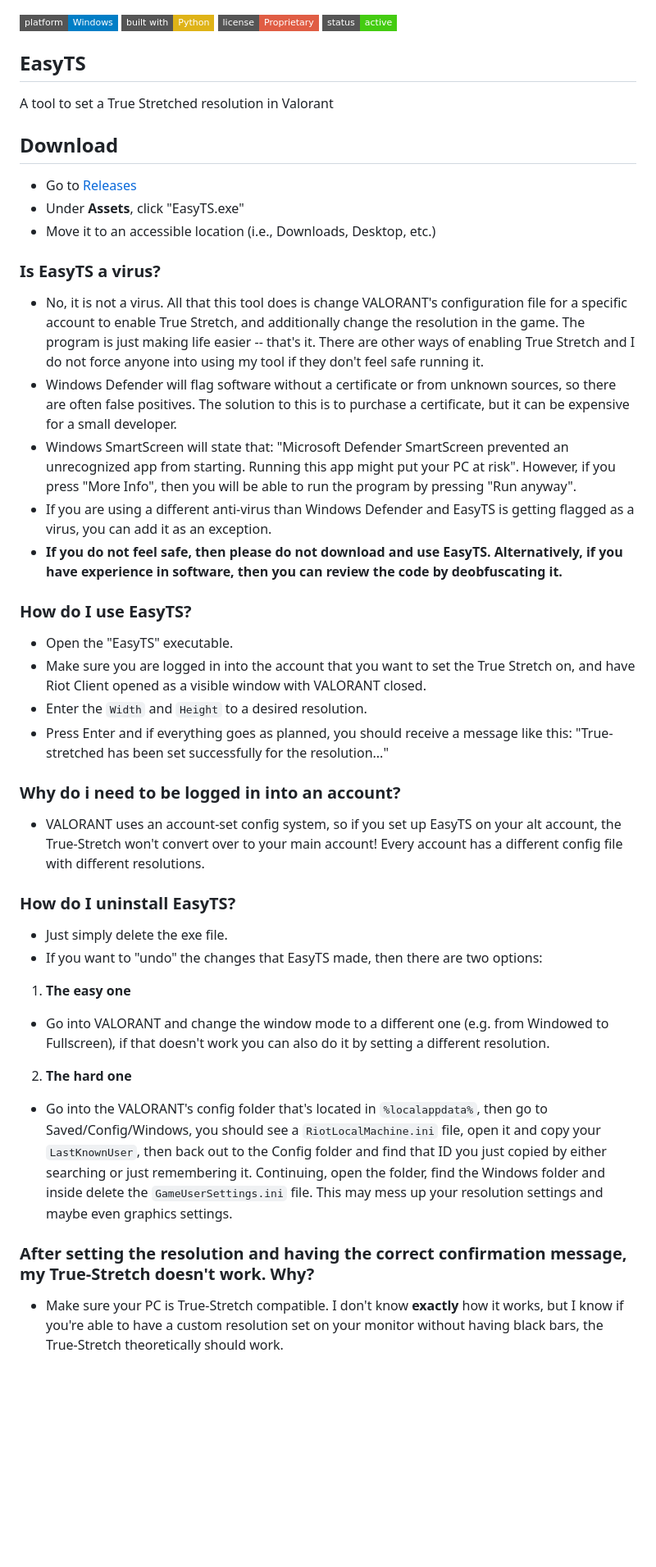
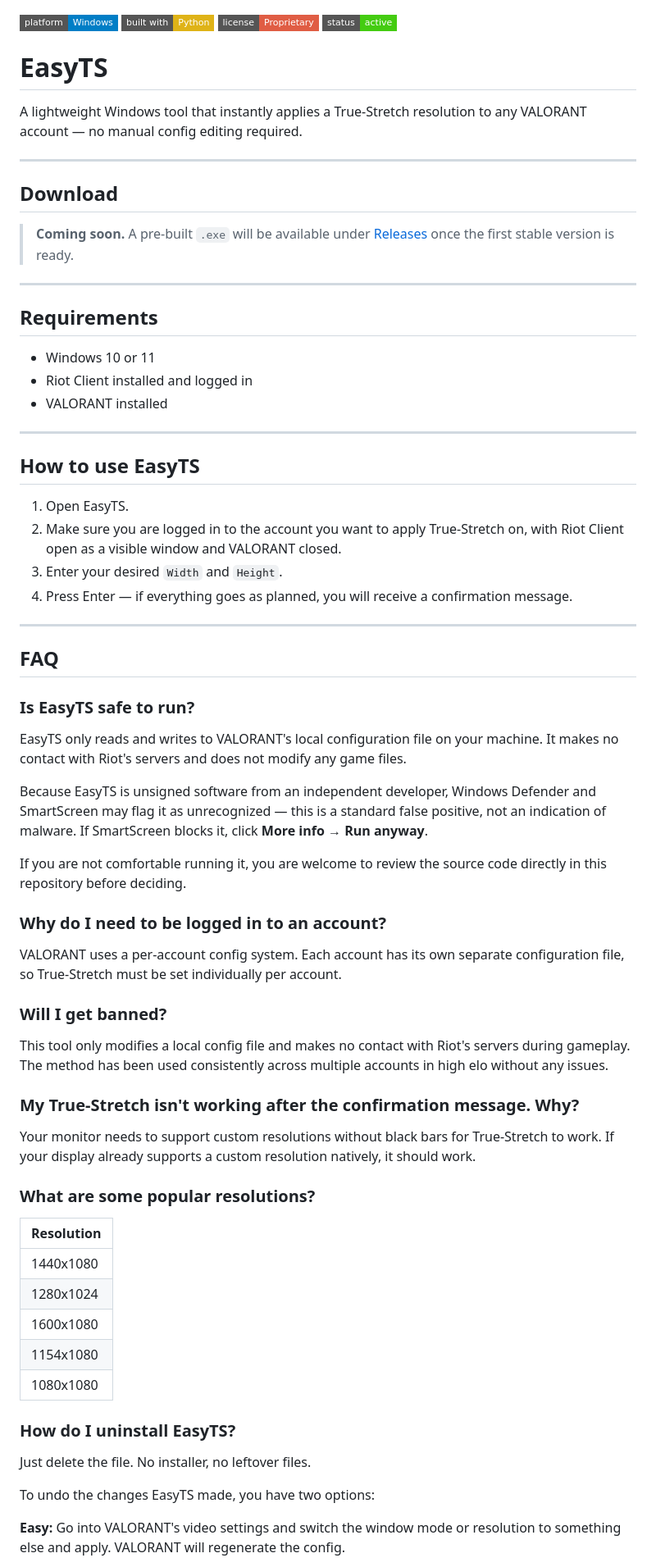
Before and after one commit to ahhmilo/EasyTS, a Markdown page: README.md, the part around one of its changes. Shown at 82% size. GitHub-like rendering; badges without logos; blank space fills up the shorter version.

Commit message:
Revise README for clarity and additional information
Updated README to provide a clearer description of EasyTS and its usage, including FAQ and installation instructions.

```diff
--- a/README.md
+++ b/README.md
@@ -3,39 +3,62 @@
 ![License](https://img.shields.io/badge/license-Proprietary-red?style=flat-square)
 ![Status](https://img.shields.io/badge/status-active-brightgreen?style=flat-square)
 
-## EasyTS
-A tool to set a True Stretched resolution in Valorant
+# EasyTS
+A lightweight Windows tool that instantly applies a True-Stretch resolution to any VALORANT account — no manual config editing required.
+
+---
 
 ## Download
-* Go to [Releases](https://github.com/ahhmilo/EasyTS/releases/)
-* Under **Assets**, click "EasyTS.exe"
-* Move it to an accessible location (i.e., Downloads, Desktop, etc.)
+> **Coming soon.** A pre-built `.exe` will be available under [Releases](https://github.com/ahhmilo/EasyTS/releases/) once the first stable version is ready.
 
-### Is EasyTS a virus?
-* No, it is not a virus. All that this tool does is change VALORANT's configuration file for a specific account to enable True Stretch, and additionally change the resolution in the game. The program is just making life easier -- that's it. There are other ways of enabling True Stretch and I do not force anyone into using my tool if they don't feel safe running it.
-* Windows Defender will flag software without a certificate or from unknown sources, so there are often false positives. The solution to this is to purchase a certificate, but it can be expensive for a small developer.
-* Windows SmartScreen will state that: "Microsoft Defender SmartScreen prevented an unrecognized app from starting. Running this app might put your PC at risk". However, if you press "More Info", then you will be able to run the program by pressing "Run anyway".
-* If you are using a different anti-virus than Windows Defender and EasyTS is getting flagged as a virus, you can add it as an exception.
-* **If you do not feel safe, then please do not download and use EasyTS. Alternatively, if you have experience in software, then you can review the code by deobfuscating it.**
+---
 
-### How do I use EasyTS?
-* Open the "EasyTS" executable.
-* Make sure you are logged in into the account that you want to set the True Stretch on, and have Riot Client opened as a visible window with VALORANT closed.
-* Enter the `Width` and `Height` to a desired resolution.
-* Press Enter and if everything goes as planned, you should receive a message like this: "True-stretched has been set successfully for the resolution..."
+## Requirements
+- Windows 10 or 11
+- Riot Client installed and logged in
+- VALORANT installed
 
-### Why do i need to be logged in into an account?
-* VALORANT uses an account-set config system, so if you set up EasyTS on your alt account, the True-Stretch won't convert over to your main account! Every account has a different config file with different resolutions.
+---
+
+## How to use EasyTS
+1. Open EasyTS.
+2. Make sure you are logged in to the account you want to apply True-Stretch on, with Riot Client open as a visible window and VALORANT closed.
+3. Enter your desired `Width` and `Height`.
+4. Press Enter — if everything goes as planned, you will receive a confirmation message.
+
+---
+
+## FAQ
+
+### Is EasyTS safe to run?
+EasyTS only reads and writes to VALORANT's local configuration file on your machine. It makes no contact with Riot's servers and does not modify any game files.
+
+Because EasyTS is unsigned software from an independent developer, Windows Defender and SmartScreen may flag it as unrecognized — this is a standard false positive, not an indication of malware. If SmartScreen blocks it, click **More info → Run anyway**.
+
+If you are not comfortable running it, you are welcome to review the source code directly in this repository before deciding.
+
+### Why do I need to be logged in to an account?
+VALORANT uses a per-account config system. Each account has its own separate configuration file, so True-Stretch must be set individually per account.
+
+### Will I get banned?
+This tool only modifies a local config file and makes no contact with Riot's servers during gameplay. The method has been used consistently across multiple accounts in high elo without any issues.
+
+### My True-Stretch isn't working after the confirmation message. Why?
+Your monitor needs to support custom resolutions without black bars for True-Stretch to work. If your display already supports a custom resolution natively, it should work.
+
+### What are some popular resolutions?
+| Resolution  |
+|-------------|
+| 1440x1080   |
+| 1280x1024   |
+| 1600x1080   |
+| 1154x1080   |
+| 1080x1080   |
 
 ### How do I uninstall EasyTS?
-* Just simply delete the exe file.
-* If you want to "undo" the changes that EasyTS made, then there are two options:
+Just delete the file. No installer, no leftover files.
 
-1. **The easy one**
-* Go into VALORANT and change the window mode to a different one (e.g. from Windowed to Fullscreen), if that doesn't work you can also do it by setting a different resolution.
-2. **The hard one**
-* Go into the VALORANT's config folder that's located in `%localappdata%`, then go to Saved/Config/Windows, you should see a `RiotLocalMachine.ini` file, open it and copy your `LastKnownUser`, then back out to the Config folder and find that ID you just copied by either searching or just remembering it. Continuing, open the folder, find the Windows folder and inside delete the `GameUserSettings.ini` file. This may mess up your resolution settings and maybe even graphics settings.
+To undo the changes EasyTS made, you have two options:
 
-### After setting the resolution and having the correct confirmation message, my True-Stretch doesn't work. Why?
-* Make sure your PC is True-Stretch compatible. I don't know **exactly** how it works, but I know if you're able to have a custom resolution set on your monitor without having black bars, the True-Stretch theoretically should work.
+**Easy:** Go into VALORANT's video settings and switch the window mode or resolution to something else and apply. VALORANT will regenerate the config.
 
```
Also changed, not shown: other parts of README.md (+5 -12 lines).
